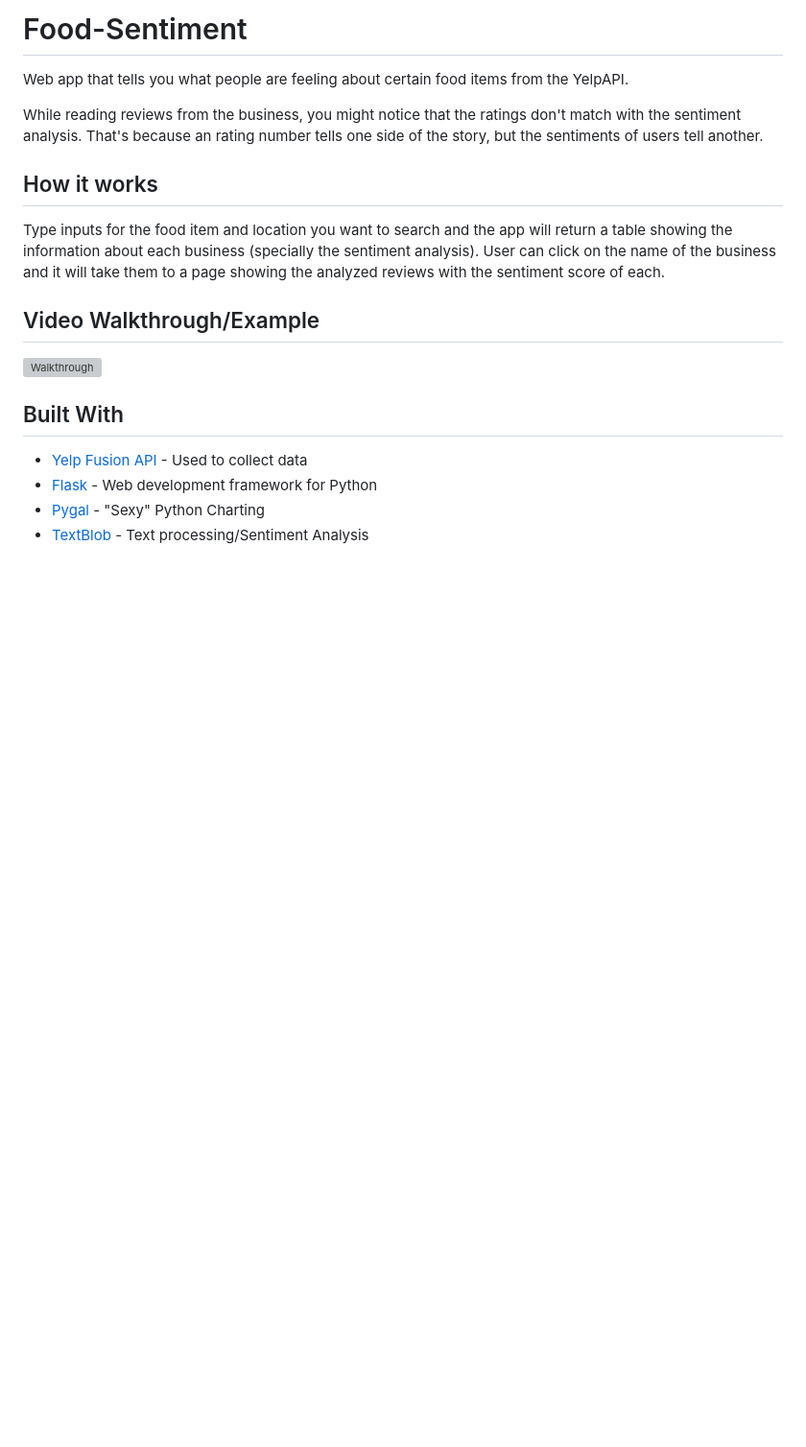
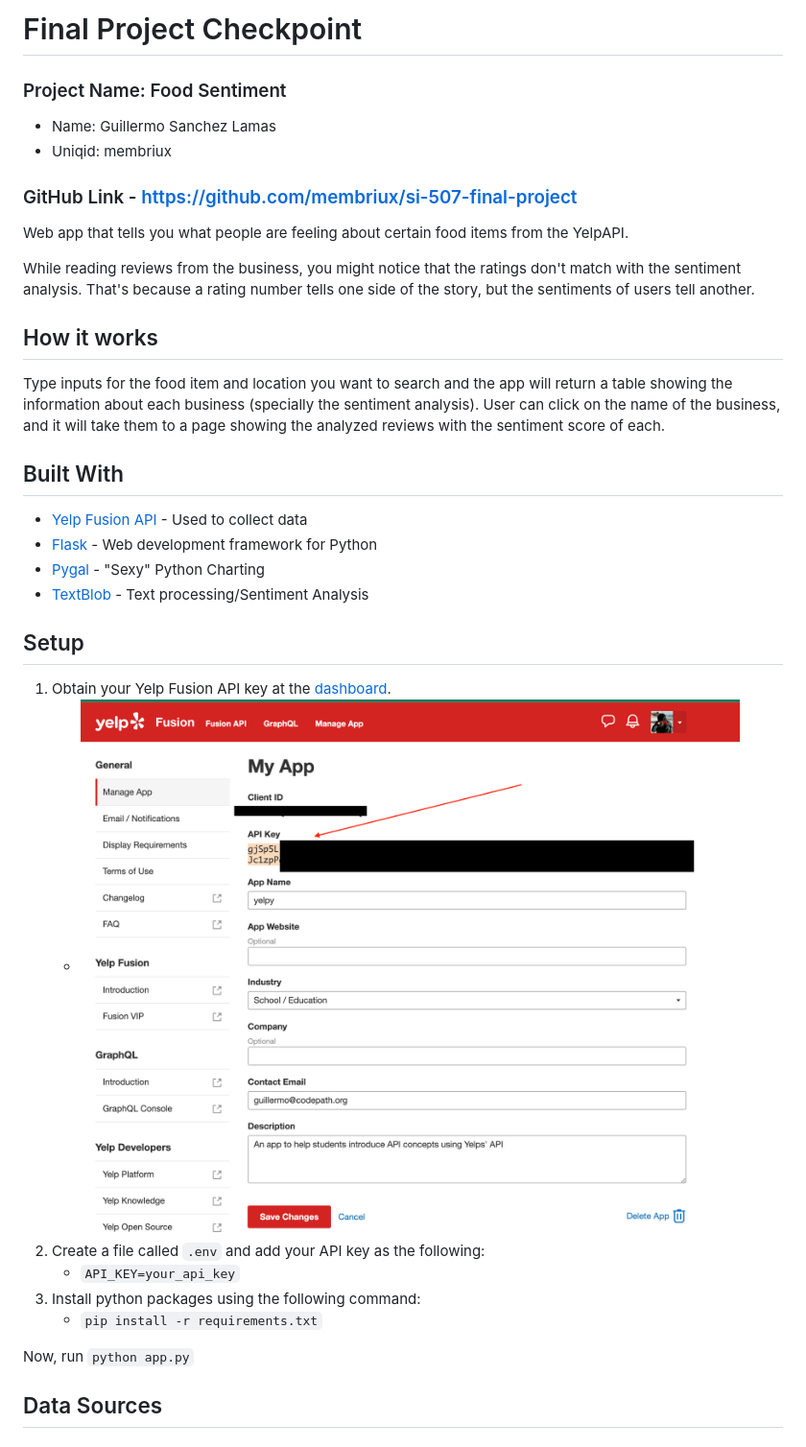
Before and after one commit to membriux/si-final-project, a Markdown page: README.md, the part around the change printed below. Shown: that part at 96% size. Rendered like a GitHub page; pictures changed too: api_key.png (added); blank space fills up the shorter version; grey boxes are pictures that could not be loaded.

Commit message:
Finalized project

```diff
--- a/README.md
+++ b/README.md
@@ -1,15 +1,18 @@
-# Food-Sentiment
+
+# Final Project Checkpoint
+### Project Name: Food Sentiment
+- Name: Guillermo Sanchez Lamas
+- Uniqid: membriux
+
+### GitHub Link - https://github.com/membriux/si-507-final-project
+
 Web app that tells you what people are feeling about certain food items from the YelpAPI.
 
-While reading reviews from the business, you might notice that the ratings don't match with the sentiment analysis. That's because an rating number tells one side of the story, but the sentiments of users tell another.
+While reading reviews from the business, you might notice that the ratings don't match with the sentiment analysis. That's because a rating number tells one side of the story, but the sentiments of users tell another.
 
 ## How it works
 
-Type inputs for the food item and location you want to search and the app will return a table showing the information about each business (specially the sentiment analysis). User can click on the name of the business and it will take them to a page showing the analyzed reviews with the sentiment score of each.
-
-## Video Walkthrough/Example
-
-![Walkthrough](walkthrough.gif)
+Type inputs for the food item and location you want to search and the app will return a table showing the information about each business (specially the sentiment analysis). User can click on the name of the business, and it will take them to a page showing the analyzed reviews with the sentiment score of each.
 
 ## Built With
 
@@ -17,3 +20,17 @@ Type inputs for the food item and location you want to search and the app will r
 * [Flask](http://flask.pocoo.org/) - Web development framework for Python
 * [Pygal](https://www.pygal.org/en/stable/) - "Sexy" Python Charting
 * [TextBlob](https://textblob.readthedocs.io/en/dev/) - Text processing/Sentiment Analysis
+
+## Setup
+
+1. Obtain your Yelp Fusion API key at the [dashboard](https://www.yelp.com/developers/v3/manage_app).
+    -  ![api_key.png](api_key.png)
+1. Create a file called `.env` and add your API key as the following:
+    - `API_KEY=your_api_key`
+1. Install python packages using the following command:
+   - `pip install -r requirements.txt`
+
+Now, run `python app.py`
+
+## Data Sources
+
```
Also changed, not shown: other parts of README.md (+50 -0 lines), cache.gif (added), view_reviews.gif (added), 9 other files.
